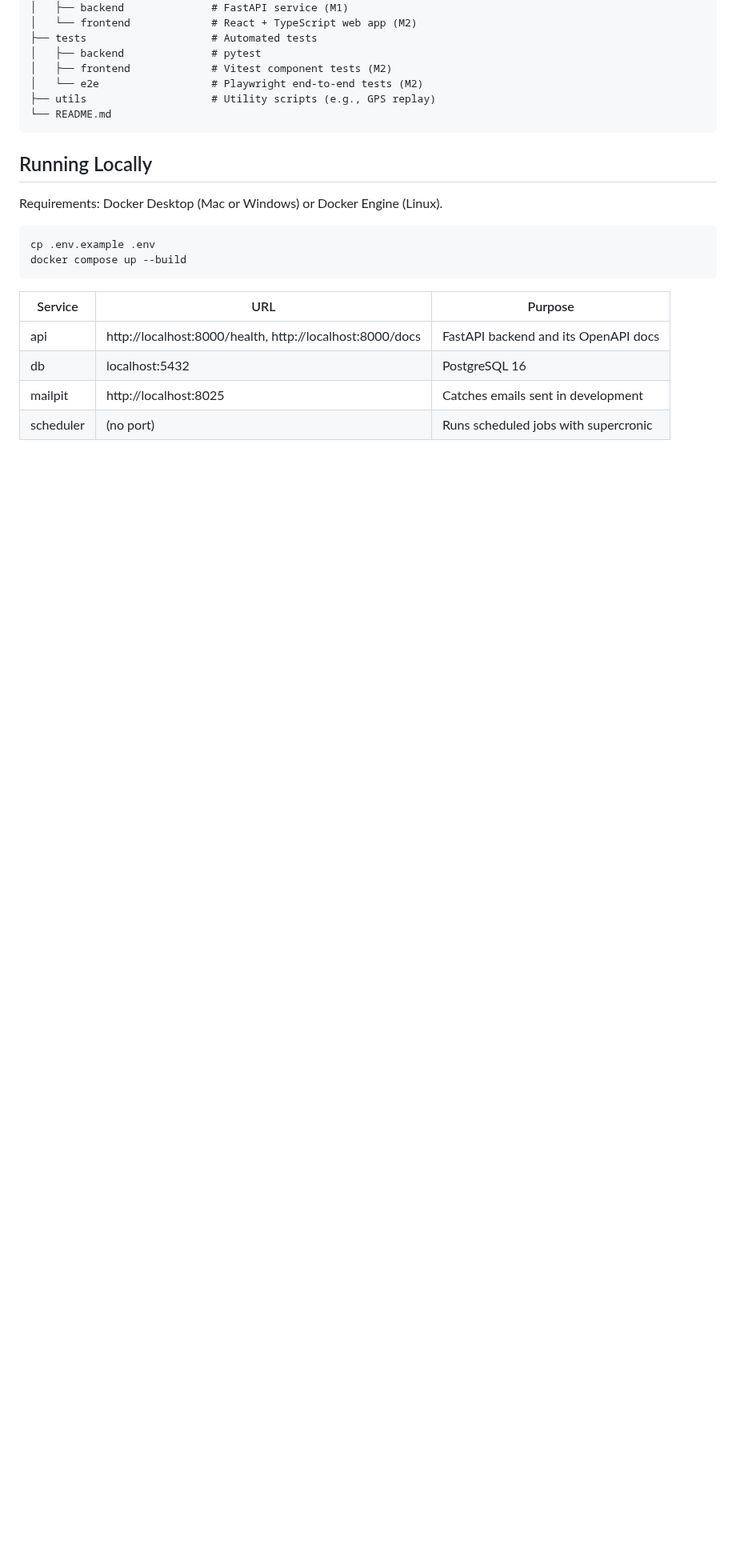
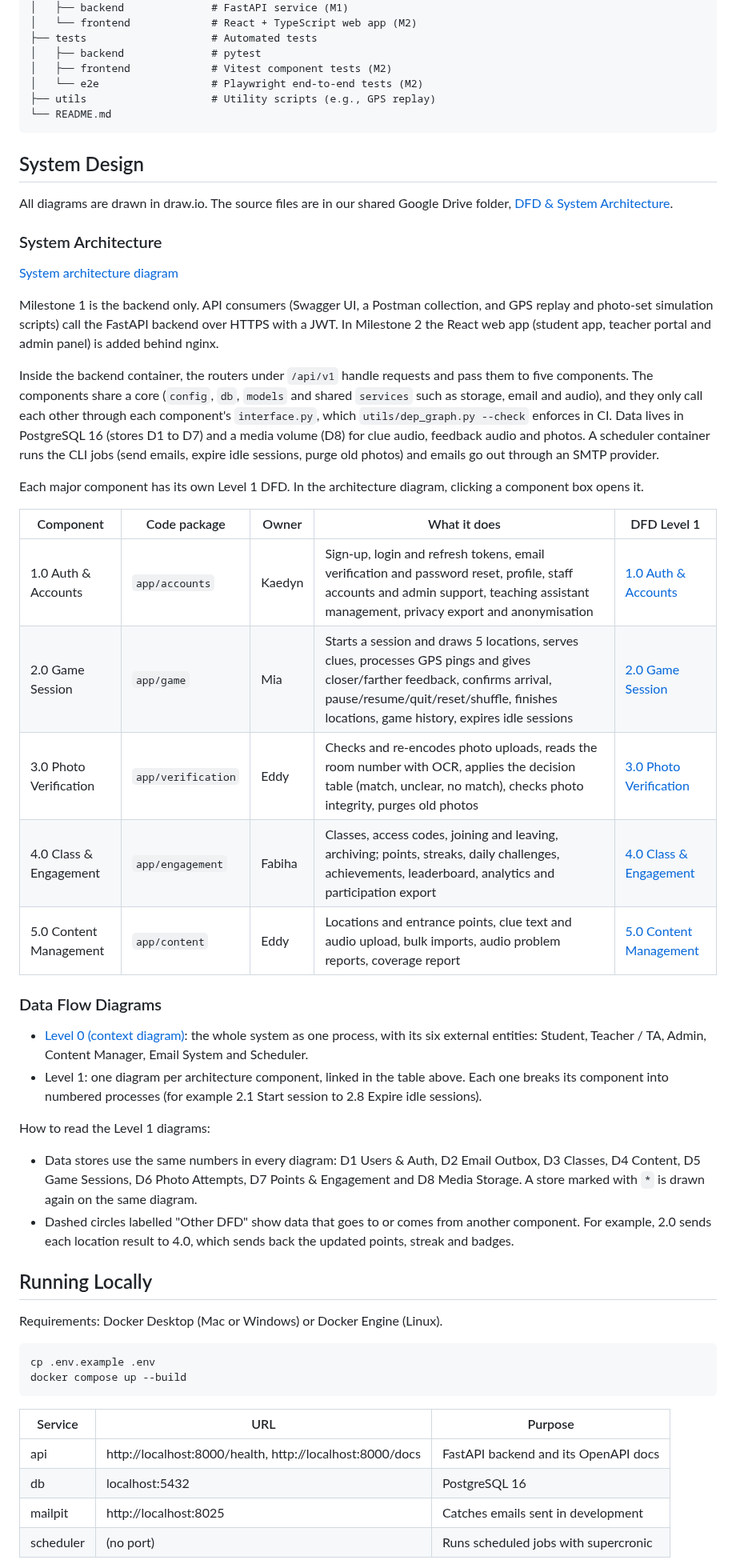
Before and after one commit to COSC-499-W2026/capstone-project-team-12, a Markdown page: README.md, the part around the change. Shown at 80% size. Drawn GitHub-style; blank space fills up the shorter version.

Commit message:
docs: link system architecture and DFDs in README

````diff
--- a/README.md
+++ b/README.md
@@ -21,6 +21,37 @@
 ├── utils                    # Utility scripts (e.g., GPS replay)
 └── README.md
 ```
+
+## System Design
+
+All diagrams are drawn in draw.io. The source files are in our shared Google Drive folder, [DFD & System Architecture](https://drive.google.com/drive/folders/1nHJDhfVOvWCLNEbqzlOMssgTrlTugm7J?usp=sharing).
+
+### System Architecture
+
+[System architecture diagram](https://drive.google.com/file/d/1frQja1HkuoyBKi2M8U8e4mutHEq50EL-/view?usp=sharing)
+
+Milestone 1 is the backend only. API consumers (Swagger UI, a Postman collection, and GPS replay and photo-set simulation scripts) call the FastAPI backend over HTTPS with a JWT. In Milestone 2 the React web app (student app, teacher portal and admin panel) is added behind nginx.
+
+Inside the backend container, the routers under `/api/v1` handle requests and pass them to five components. The components share a core (`config`, `db`, `models` and shared `services` such as storage, email and audio), and they only call each other through each component's `interface.py`, which `utils/dep_graph.py --check` enforces in CI. Data lives in PostgreSQL 16 (stores D1 to D7) and a media volume (D8) for clue audio, feedback audio and photos. A scheduler container runs the CLI jobs (send emails, expire idle sessions, purge old photos) and emails go out through an SMTP provider.
+
+Each major component has its own Level 1 DFD. In the architecture diagram, clicking a component box opens it.
+
+| Component | Code package | Owner | What it does | DFD Level 1 |
+|---|---|---|---|---|
+| 1.0 Auth & Accounts | `app/accounts` | Kaedyn | Sign-up, login and refresh tokens, email verification and password reset, profile, staff accounts and admin support, teaching assistant management, privacy export and anonymisation | [1.0 Auth & Accounts](https://drive.google.com/file/d/1BkW_Tt_Tdvax9GVgqysyoxHLFLn8zJqU/view?usp=sharing) |
+| 2.0 Game Session | `app/game` | Mia | Starts a session and draws 5 locations, serves clues, processes GPS pings and gives closer/farther feedback, confirms arrival, pause/resume/quit/reset/shuffle, finishes locations, game history, expires idle sessions | [2.0 Game Session](https://drive.google.com/file/d/1So7fPBw_lazmH7Ljxl3l1mUTpDaYw8CK/view?usp=sharing) |
+| 3.0 Photo Verification | `app/verification` | Eddy | Checks and re-encodes photo uploads, reads the room number with OCR, applies the decision table (match, unclear, no match), checks photo integrity, purges old photos | [3.0 Photo Verification](https://drive.google.com/file/d/1kY18-D2VZEjEweC--rPVKNOs8rY9V-gK/view?usp=sharing) |
+| 4.0 Class & Engagement | `app/engagement` | Fabiha | Classes, access codes, joining and leaving, archiving; points, streaks, daily challenges, achievements, leaderboard, analytics and participation export | [4.0 Class & Engagement](https://drive.google.com/file/d/1Jv7HTKFsB6iuQeSFVExm_WjkX3N_WX2O/view?usp=sharing) |
+| 5.0 Content Management | `app/content` | Eddy | Locations and entrance points, clue text and audio upload, bulk imports, audio problem reports, coverage report | [5.0 Content Management](https://drive.google.com/file/d/10yTQwegGvxVM4gUaT9O-LkpPwKqH-z8l/view?usp=sharing) |
+
+### Data Flow Diagrams
+
+- [Level 0 (context diagram)](https://drive.google.com/file/d/11wntSjPr60qeLwDX-lv27QMxHI4oW7eI/view?usp=sharing): the whole system as one process, with its six external entities: Student, Teacher / TA, Admin, Content Manager, Email System and Scheduler.
+- Level 1: one diagram per architecture component, linked in the table above. Each one breaks its component into numbered processes (for example 2.1 Start session to 2.8 Expire idle sessions).
+
+How to read the Level 1 diagrams:
+- Data stores use the same numbers in every diagram: D1 Users & Auth, D2 Email Outbox, D3 Classes, D4 Content, D5 Game Sessions, D6 Photo Attempts, D7 Points & Engagement and D8 Media Storage. A store marked with `*` is drawn again on the same diagram.
+- Dashed circles labelled "Other DFD" show data that goes to or comes from another component. For example, 2.0 sends each location result to 4.0, which sends back the updated points, streak and badges.
 
 ## Running Locally
 
````
